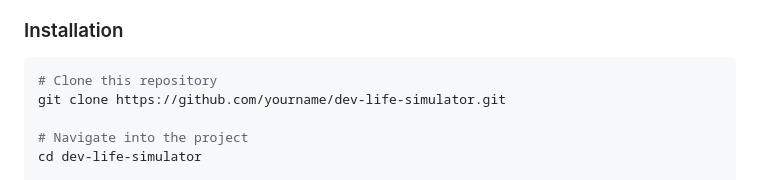
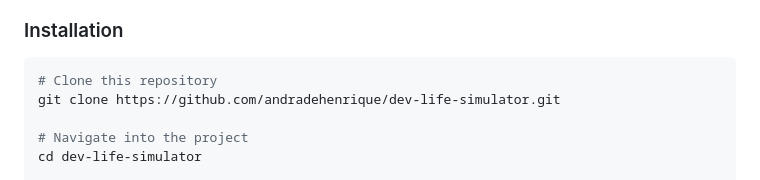
Before and after one commit to andradehenrique/dev-life-simulator, a Markdown page: README.md, the part around the change. GitHub-like rendering.

Commit message:
Update README.md to correct repository clone URL

````diff
--- a/README.md
+++ b/README.md
@@ -54,7 +54,7 @@ Check out the live demo: [Developer's Life Simulator](https://andradehenrique.gi
 
 ```bash
 # Clone this repository
-git clone https://github.com/yourname/dev-life-simulator.git
+git clone https://github.com/andradehenrique/dev-life-simulator.git
 
 # Navigate into the project
 cd dev-life-simulator
````
